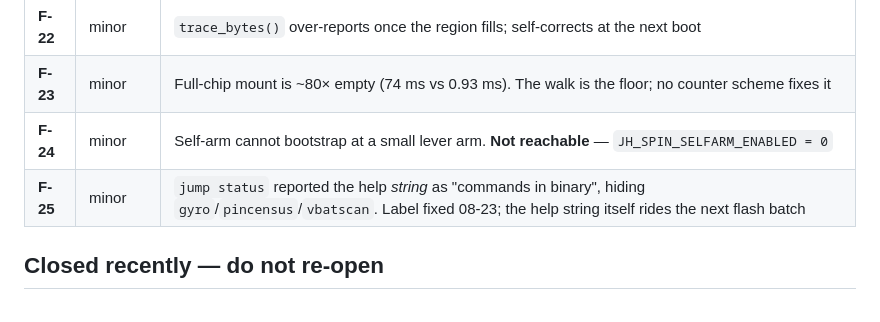
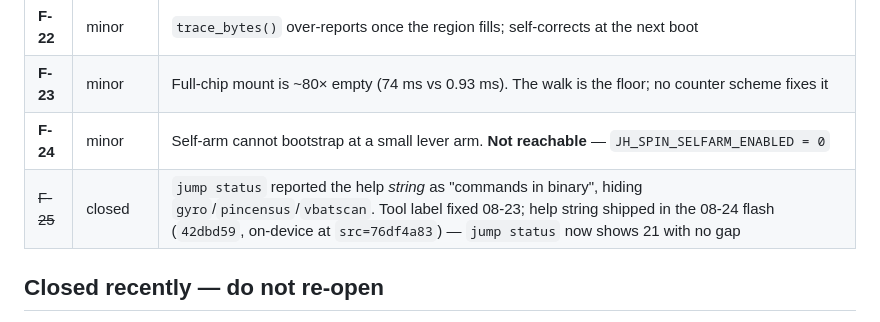
Before and after one commit to joshcrow/Jump-height, a Markdown page: docs/STATUS.md, the part around the change. Rendered like a GitHub page.

```diff
--- a/docs/STATUS.md
+++ b/docs/STATUS.md
@@ -84,7 +84,7 @@ Ordered by what blocks what.
 | **F-22** | minor | `trace_bytes()` over-reports once the region fills; self-corrects at the next boot |
 | **F-23** | minor | Full-chip mount is ~80× empty (74 ms vs 0.93 ms). The walk is the floor; no counter scheme fixes it |
 | **F-24** | minor | Self-arm cannot bootstrap at a small lever arm. **Not reachable** — `JH_SPIN_SELFARM_ENABLED = 0` |
-| **F-25** | minor | `jump status` reported the help *string* as "commands in binary", hiding `gyro`/`pincensus`/`vbatscan`. Label fixed 08-23; the help string itself rides the next flash batch |
+| ~~F-25~~ | closed | `jump status` reported the help *string* as "commands in binary", hiding `gyro`/`pincensus`/`vbatscan`. Tool label fixed 08-23; help string shipped in the 08-24 flash (`42dbd59`, on-device at `src=76df4a83`) — `jump status` now shows 21 with no gap |
 
 ## Closed recently — do not re-open
 
```
Also changed, not shown: docs/audit-2026-08-22.md (+6 -1 lines).
